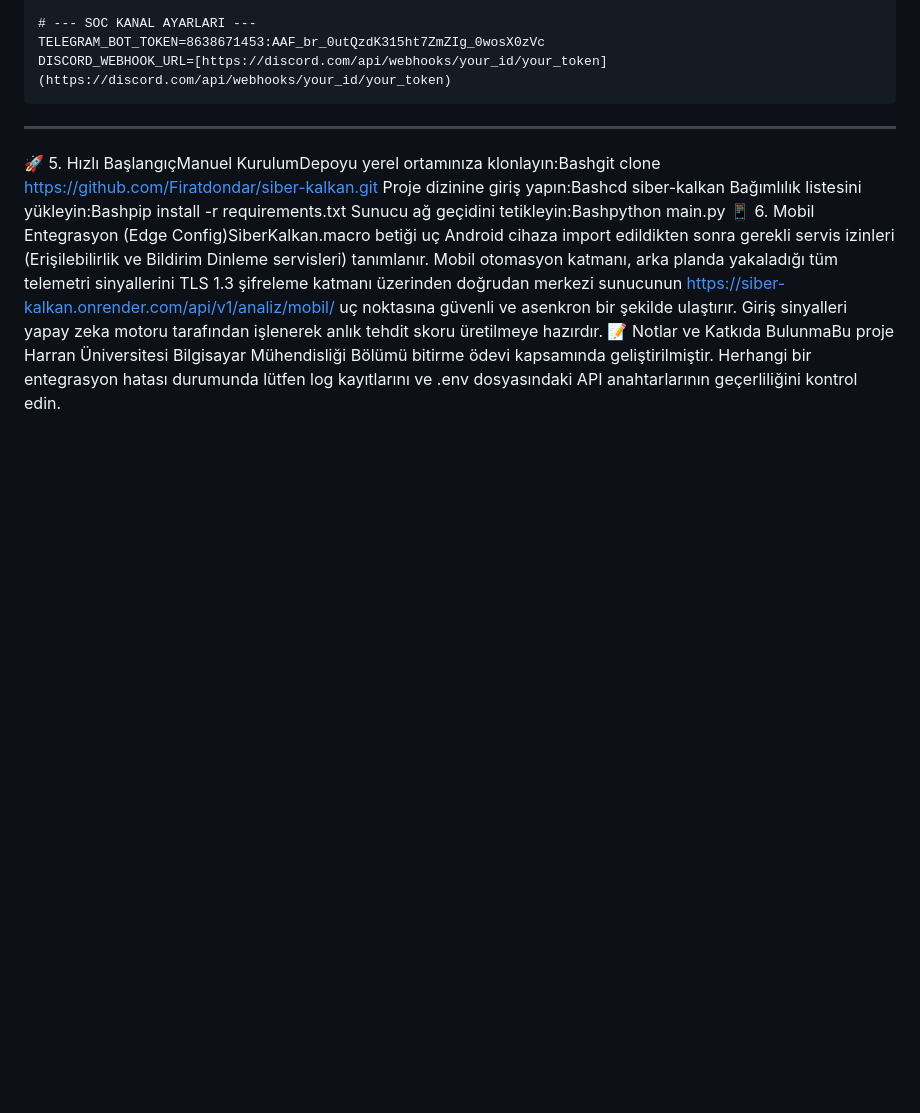
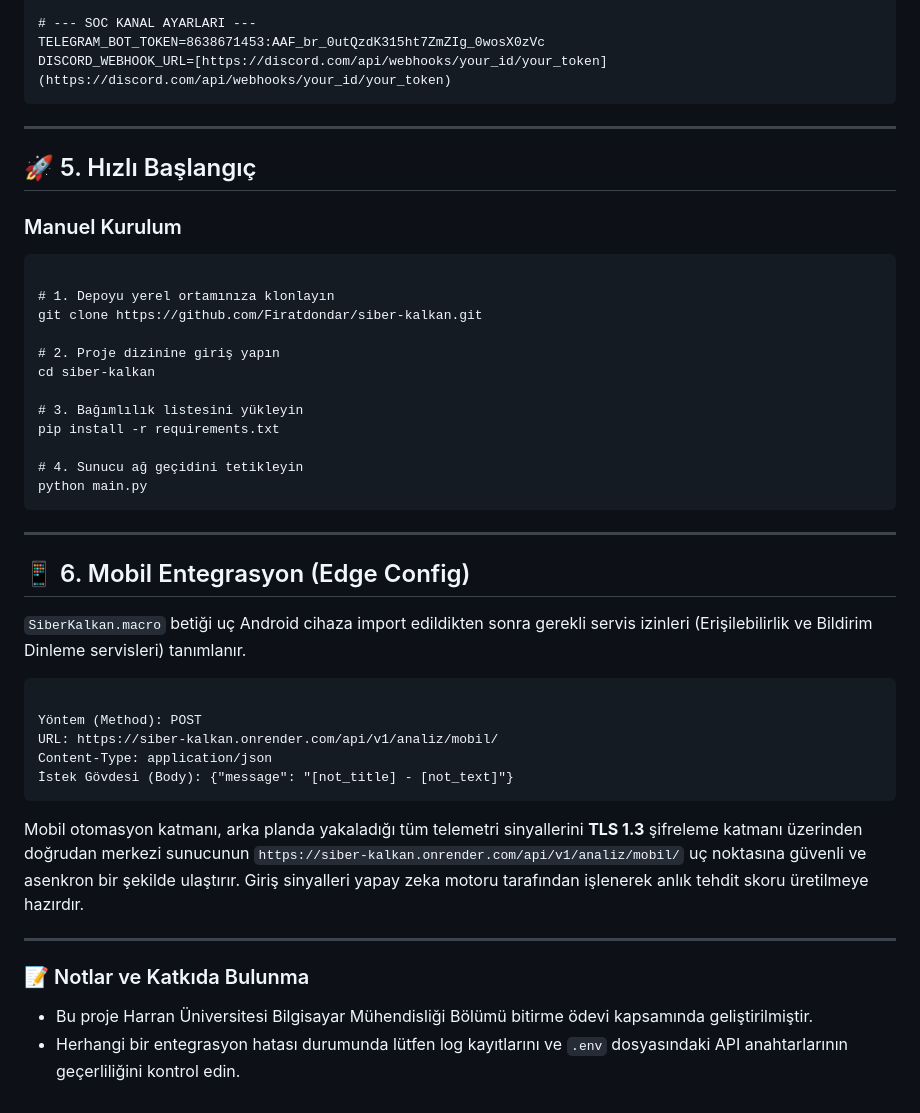
Before and after one commit to Firatdondar/siber-kalkan, a Markdown page: README.md, the part around the change. Rendered like a GitHub page; blank space fills up the shorter version.

Commit message:
Update README for quick start and mobile integration

```diff
--- a/README.md
+++ b/README.md
@@ -142,8 +142,40 @@ DISCORD_WEBHOOK_URL=[https://discord.com/api/webhooks/your_id/your_token](https:
 
 ---
 
-🚀 5. Hızlı BaşlangıçManuel KurulumDepoyu yerel ortamınıza klonlayın:Bashgit clone https://github.com/Firatdondar/siber-kalkan.git
-Proje dizinine giriş yapın:Bashcd siber-kalkan
-Bağımlılık listesini yükleyin:Bashpip install -r requirements.txt
-Sunucu ağ geçidini tetikleyin:Bashpython main.py
-📱 6. Mobil Entegrasyon (Edge Config)SiberKalkan.macro betiği uç Android cihaza import edildikten sonra gerekli servis izinleri (Erişilebilirlik ve Bildirim Dinleme servisleri) tanımlanır. Mobil otomasyon katmanı, arka planda yakaladığı tüm telemetri sinyallerini TLS 1.3 şifreleme katmanı üzerinden doğrudan merkezi sunucunun https://siber-kalkan.onrender.com/api/v1/analiz/mobil/ uç noktasına güvenli ve asenkron bir şekilde ulaştırır. Giriş sinyalleri yapay zeka motoru tarafından işlenerek anlık tehdit skoru üretilmeye hazırdır.  📝 Notlar ve Katkıda BulunmaBu proje Harran Üniversitesi Bilgisayar Mühendisliği Bölümü bitirme ödevi kapsamında geliştirilmiştir.  Herhangi bir entegrasyon hatası durumunda lütfen log kayıtlarını ve .env dosyasındaki API anahtarlarının geçerliliğini kontrol edin.
+## 🚀 5. Hızlı Başlangıç
+
+### Manuel Kurulum
+<pre><code>
+# 1. Depoyu yerel ortamınıza klonlayın
+git clone https://github.com/Firatdondar/siber-kalkan.git
+
+# 2. Proje dizinine giriş yapın
+cd siber-kalkan
+
+# 3. Bağımlılık listesini yükleyin
+pip install -r requirements.txt
+
+# 4. Sunucu ağ geçidini tetikleyin
+python main.py
+</code></pre>
+
+---
+
+## 📱 6. Mobil Entegrasyon (Edge Config)
+
+`SiberKalkan.macro` betiği uç Android cihaza import edildikten sonra gerekli servis izinleri (Erişilebilirlik ve Bildirim Dinleme servisleri) tanımlanır.
+
+<pre><code>
+Yöntem (Method): POST
+URL: https://siber-kalkan.onrender.com/api/v1/analiz/mobil/
+Content-Type: application/json
+İstek Gövdesi (Body): {"message": "[not_title] - [not_text]"}
+</code></pre>
+
+Mobil otomasyon katmanı, arka planda yakaladığı tüm telemetri sinyallerini **TLS 1.3** şifreleme katmanı üzerinden doğrudan merkezi sunucunun `https://siber-kalkan.onrender.com/api/v1/analiz/mobil/` uç noktasına güvenli ve asenkron bir şekilde ulaştırır. Giriş sinyalleri yapay zeka motoru tarafından işlenerek anlık tehdit skoru üretilmeye hazırdır.
+
+---
+
+### 📝 Notlar ve Katkıda Bulunma
+* Bu proje Harran Üniversitesi Bilgisayar Mühendisliği Bölümü bitirme ödevi kapsamında geliştirilmiştir.
+* Herhangi bir entegrasyon hatası durumunda lütfen log kayıtlarını ve `.env` dosyasındaki API anahtarlarının geçerliliğini kontrol edin.
```
